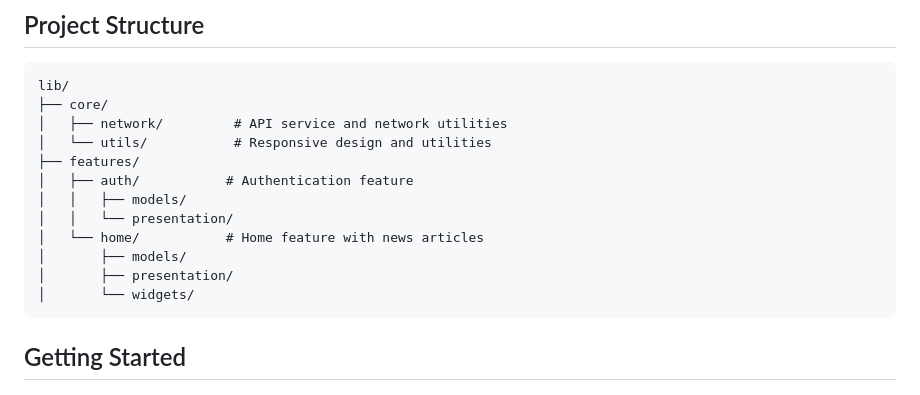
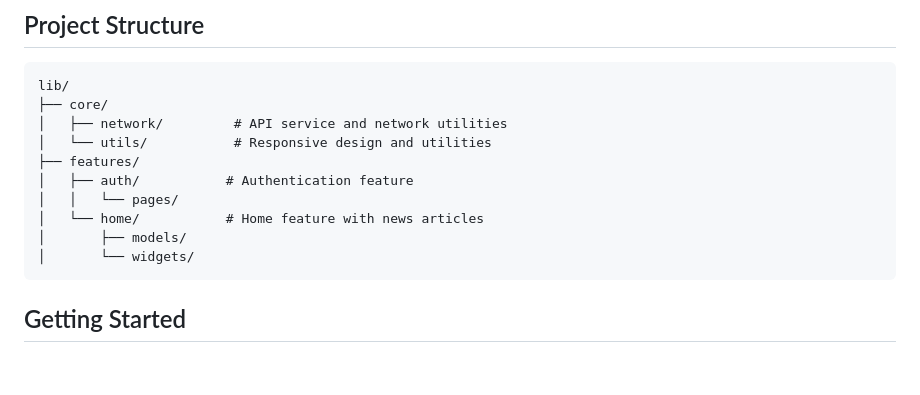
Before and after one commit to Rapheal555/mvvm-take-home-test-rapheal, a Markdown page: README.md, the part around the change printed below. GitHub-like rendering; blank space fills up the shorter version.

Commit message:
readme added

````diff
--- a/README.md
+++ b/README.md
@@ -22,11 +22,9 @@ lib/
 │   └── utils/           # Responsive design and utilities
 ├── features/
 │   ├── auth/           # Authentication feature
-│   │   ├── models/
-│   │   └── presentation/
+│   │   └── pages/
 │   └── home/           # Home feature with news articles
 │       ├── models/
-│       ├── presentation/
 │       └── widgets/
 ```
 
````
Also changed, not shown: other parts of README.md (+12 -0 lines).
